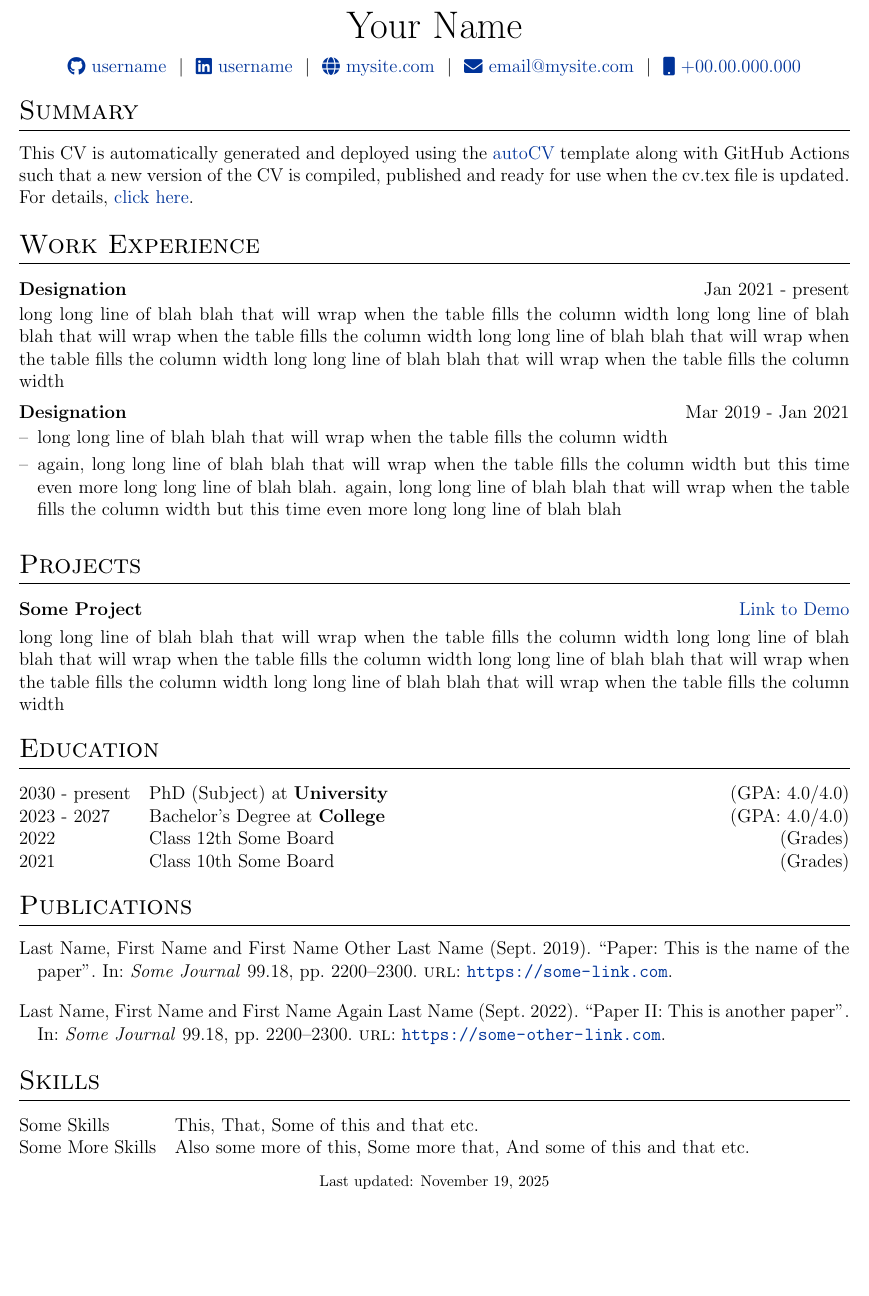
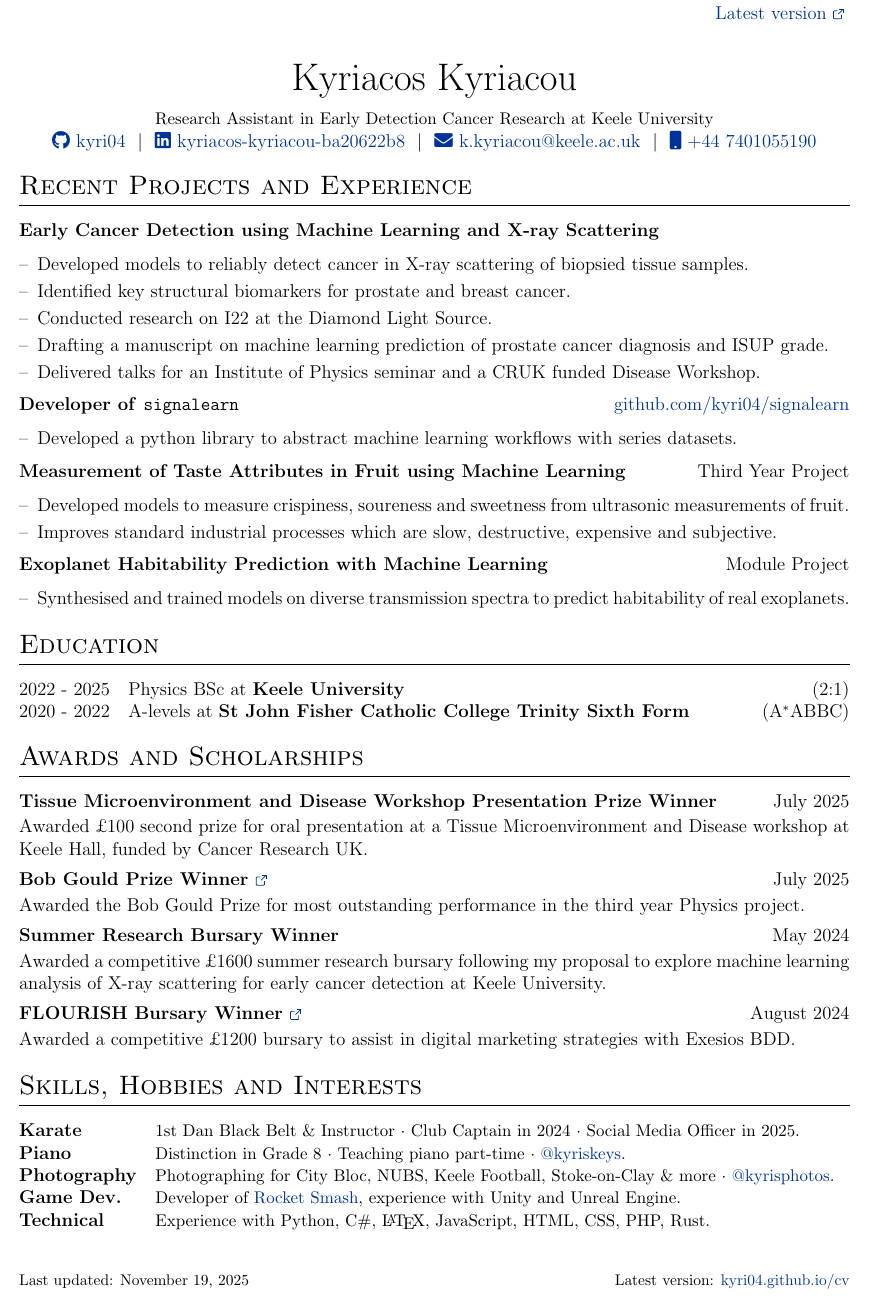
Before and after one commit to kyri04/cv, a LaTeX CV (cv.tex): part of the page, cut at the place of the change, the shorter picture padded with empty space. Compiled offline with pdfLaTeX.

Commit message:
added cv

```diff
--- a/cv.tex
+++ b/cv.tex
@@ -132,22 +115,17 @@
-\pagestyle{empty}
+% \pagestyle{empty}
 
 %----------------------------------------------------------------------------------------
 %	TITLE
 %----------------------------------------------------------------------------------------
 
-% \begin{tabularx}{\linewidth}{ @{}X X@{} }
-% \huge{Your Name}\vspace{2pt} & \hfill \emoji{incoming-envelope} email@email.com \\
-% \raisebox{-0.05\height}\faGithub\ username \ | \
-% \raisebox{-0.00\height}\faLinkedin\ username \ | \ \raisebox{-0.05\height}\faGlobe \ mysite.com  & \hfill \emoji{calling} number
-% \end{tabularx}
-
 \begin{tabularx}{\linewidth}{@{} C @{}}
-\Huge{Your Name} \\[7.5pt]
-\href{https://github.com/username}{\raisebox{-0.05\height}\faGithub\ username} \ $|$ \
-\href{https://linkedin.com/in/username}{\raisebox{-0.05\height}\faLinkedin\ username} \ $|$ \
-\href{https://mysite.com}{\raisebox{-0.05\height}\faGlobe \ mysite.com} \ $|$ \
-\href{mailto:email@mysite.com}{\raisebox{-0.05\height}\faEnvelope \ email@mysite.com} \ $|$ \
-\href{tel:+000000000000}{\raisebox{-0.05\height}\faMobile \ +00.00.000.000} \\
+\Huge{Kyriacos Kyriacou} \\[7.5pt]
+\small{Research Assistant in Early Detection Cancer Research at Keele University} \\
+\href{https://github.com/kyri04}{\raisebox{-0.05\height}\faGithub\ kyri04} \ $|$ \
+\href{https://linkedin.com/in/kyriacos-kyriacou-ba20622b8}{\raisebox{-0.05\height}\faLinkedin\ kyriacos-kyriacou-ba20622b8} \ $|$ \
+% \href{https://mysite.com}{\raisebox{-0.05\height}\faGlobe \ mysite.com} \ $|$ \
+\href{mailto:k.kyriacou@keele.ac.uk}{\raisebox{-0.05\height}\faEnvelope \ k.kyriacou@keele.ac.uk} \ $|$ \
+\href{tel:+44 7401055190}{\raisebox{-0.05\height}\faMobile \ +44 7401055190} \\
 \end{tabularx}
 
 %----------------------------------------------------------------------------------------
@@ -155,63 +133,114 @@
 %----------------------------------------------------------------------------------------
 
 %Interests/ Keywords/ Summary
-\section{Summary}
-This CV is automatically generated and deployed using the \href{https://github.com/jitinnair1/autoCV}{autoCV} template along with GitHub Actions such that a new version of the CV is compiled, published and ready for use when the cv.tex file is updated. For details, \href{https://github.com/jitinnair1/autoCV}{click here}.
+% \section{Keywords}
+% \begin{center}
+%     Machine Learning $\cdot$ Bioinformatics $\cdot$ Physics
+% \end{center}
 
 %Experience
-\section{Work Experience}
+% \section{Experience}
 
-\begin{jobshort}{Designation}{Jan 2021 - present}
-long long line of blah blah that will wrap when the table fills the column width long long line of blah blah that will wrap when the table fills the column width long long line of blah blah that will wrap when the table fills the column width long long line of blah blah that will wrap when the table fills the column width
-\end{jobshort}
+% % \begin{jobshort}{Research Associate at Keele University}{Oct 2025 - present}
+% % A range of research projects developing machine learning models for early cancer detection.
+% % \end{jobshort}
 
+% \begin{joblong}{Research Associate at Keele University}{Oct 2025 - present}
+% \item A range of research projects developing machine learning models for early cancer detection.
+% \item Drafting a paper on predicting prostate cancer diagnosis and ISUP grade using machine learning and X-ray scattering.
+% \end{joblong}
 
-\begin{joblong}{Designation}{Mar 2019 - Jan 2021}
-\item long long line of blah blah that will wrap when the table fills the column width
-\item again, long long line of blah blah that will wrap when the table fills the column width but this time even more long long line of blah blah. again, long long line of blah blah that will wrap when the table fills the column width but this time even more long long line of blah blah
+% \begin{joblong}{Summer Intern at Keele University}{Jun 2025 - Aug 2024}
+% \item Developed models to identify cancer in X-ray scattering of biopsied
+% prostate and breast tissue samples.
+% \item Conducted research on I22 at the Diamond Light Source.
+% \item Presented my work for an Institute of Physics talk, a CRUK funded Tissue Microenvironment and Disease workshop, patient advocate sessions and various
+% departmental seminars.
+% \end{joblong}
+
+%Projects
+\section{Recent Projects and Experience}
+\begin{joblong}{Early Cancer Detection using Machine Learning and X-ray Scattering}{}
+\item Developed models to reliably detect cancer in X-ray scattering of biopsied tissue samples.
+\item Identified key structural biomarkers for prostate and breast cancer.
+\item Conducted research on I22 at the {Diamond Light Source}.
+\item Drafting a manuscript on machine learning prediction of prostate cancer diagnosis and ISUP grade.
+\item Delivered talks for an Institute of Physics seminar and a CRUK funded Disease Workshop.
 \end{joblong}
 
-%Projects
-\section{Projects}
+\begin{joblong}{Developer of \texttt{signalearn}}{\href{https://github.com/kyri04/signalearn}{github.com/kyri04/signalearn}}
+\item Developed a python library to abstract machine learning workflows with series datasets.
+% \item Working towards a graphical interface that enables use of the library without programming knowledge.
+\end{joblong}
 
-\begin{tabularx}{\linewidth}{ @{}l r@{} }
-\textbf{Some Project} & \hfill \href{https://some-link.com}{Link to Demo} \\[3.75pt]
-\multicolumn{2}{@{}X@{}}{long long line of blah blah that will wrap when the table fills the column width long long line of blah blah that will wrap when the table fills the column width long long line of blah blah that will wrap when the table fills the column width long long line of blah blah that will wrap when the table fills the column width}  \\
-\end{tabularx}
+\begin{joblong}{Measurement of Taste Attributes in Fruit using Machine Learning}{Third Year Project}
+\item Developed models to measure crispiness, soureness and sweetness from ultrasonic measurements of fruit.
+\item Improves standard industrial processes which are slow, destructive, expensive and subjective.
+\end{joblong}
+
+\begin{joblong}{Exoplanet Habitability Prediction with Machine Learning}{Module Project}
+% \item Synthesised thousands of expolanet transmission spectra with a diverse range of atmospheric compositions, cloud/haze treatments and surface temperatures.
+% \item Synthesised thousands of exoplanet transmission spectra to compensate for the lack of real data, with a diverse range of atmospheric conditions, cloud/haze treatments, and surface temperatures.
+% \item Trained models on the simulated spectra that accurately predict the habitability index of real spectra.
+% \item Trained on simulated exoplanet spectra to address limited real data and predict the habitability of real observations.
+% \item Synthesised and trained models on thousands of exoplanet transmission spectra with a diverse range of atmospheric conditions, cloud/haze treatments, and surface temperatures to predict
+% the habitability index of real exoplanets.
+\item Synthesised and trained models on diverse transmission spectra to predict habitability of real exoplanets.
+\end{joblong}
 
 %----------------------------------------------------------------------------------------
 %	EDUCATION
 %----------------------------------------------------------------------------------------
 \section{Education}
-\begin{tabularx}{\linewidth}{@{}l X@{}}
-2030 - present & PhD (Subject) at \textbf{University} \hfill \normalsize (GPA: 4.0/4.0) \\
+\begin{tabularx}{\linewidth}{@{}l X@{}} 2022 - 2025 & Physics BSc at
+\textbf{Keele University} \hfill (2:1) \\
+2020 - 2022 & A-levels at \textbf{St John Fisher Catholic College Trinity Sixth
+Form} \hfill (A$^*$ABBC) \\
+\end{tabularx}
 
-2023 - 2027 & Bachelor's Degree at \textbf{College} \hfill (GPA: 4.0/4.0) \\
+\section{Awards and Scholarships}
+\begin{jobshort}{Tissue Microenvironment and Disease Workshop Presentation Prize Winner}{July 2025}
+Awarded £100 second prize for oral presentation at a Tissue Microenvironment and
+Disease workshop at Keele Hall, funded by Cancer Research UK.
+\end{jobshort}
 
-2022 & Class 12th Some Board \hfill  (Grades) \\
+\begin{jobshort}{Bob Gould Prize Winner \href{https://www.keele.ac.uk/students/academicandlearningsupport/awardsandprizes/undergraduateawardsandprizes/chemicalandphysicalsciences/}{\exlink}}{July 2025}
+Awarded the Bob Gould Prize for most outstanding performance in the third year
+Physics project.
+\end{jobshort}
 
-2021 & Class 10th Some Board \hfill  (Grades) \\
-\end{tabularx}
+\begin{jobshort}{Summer Research Bursary Winner}{May 2024}
+Awarded a competitive £1600 summer research bursary following my proposal to
+explore machine learning analysis of X-ray scattering for early cancer detection
+at Keele University.
+\end{jobshort}
+
+\begin{jobshort}{FLOURISH Bursary Winner \href{https://www.keele.ac.uk/business/researchdevelopmentandinnovation/flourish/}{\exlink}}{August 2024}
+Awarded a competitive £1200 bursary to assist in digital marketing strategies with Exesios BDD.
+\end{jobshort}
 
 %----------------------------------------------------------------------------------------
 %	PUBLICATIONS
 %----------------------------------------------------------------------------------------
-\section{Publications}
-\begin{refsection}[citations.bib]
-\nocite{*}
-\printbibliography[heading=none]
-\end{refsection}
+% \section{Publications}
+% \begin{refsection}[citations.bib]
+% \nocite{*}
+% \printbibliography[heading=none]
+% \end{refsection}
 
 %----------------------------------------------------------------------------------------
 %	SKILLS
 %----------------------------------------------------------------------------------------
-\section{Skills}
+\section{Skills, Hobbies and Interests}
 \begin{tabularx}{\linewidth}{@{}l X@{}}
-Some Skills &  \normalsize{This, That, Some of this and that etc.}\\
-Some More Skills  &  \normalsize{Also some more of this, Some more that, And some of this and that etc.}\\
+\textbf{Karate} &  \small{1st Dan Black Belt \& Instructor $\cdot$ Club Captain in 2024 $\cdot$ Social Media Officer in 2025.}\\
+\textbf{Piano} &  \small{Distinction in Grade 8 $\cdot$ Teaching piano part-time $\cdot$ \href{https://www.instagram.com/kyriskeys}{@kyriskeys}.}\\
+\textbf{Photography} &  \small{Photographing for City Bloc, NUBS, Keele Football, Stoke-on-Clay \& more $\cdot$ \href{https://www.instagram.com/kyrisphotos}{@kyrisphotos}.}\\
+\textbf{Game Dev.} &  \small{Developer of \href{https://store.steampowered.com/app/2648310/Rocket_Smash/}{Rocket Smash}, experience with Unity and Unreal Engine.}\\
+\textbf{Technical} &  \small{Experience with Python, C\#, \LaTeX, JavaScript, HTML, CSS, PHP, Rust.}\\
 \end{tabularx}
 
-\vfill
-\center{\footnotesize Last updated: \today}
+% \vfill
+% \center{\footnotesize Last updated: \today}
 
 \end{document}
```
Also changed, not shown: cv.tex (131 more changed lines), 1 other file.
